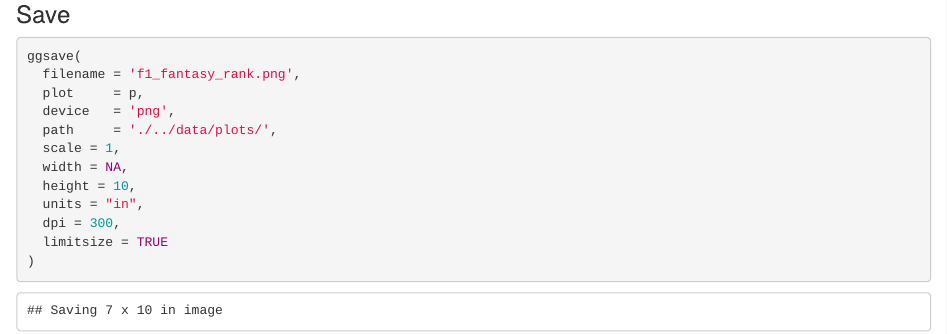
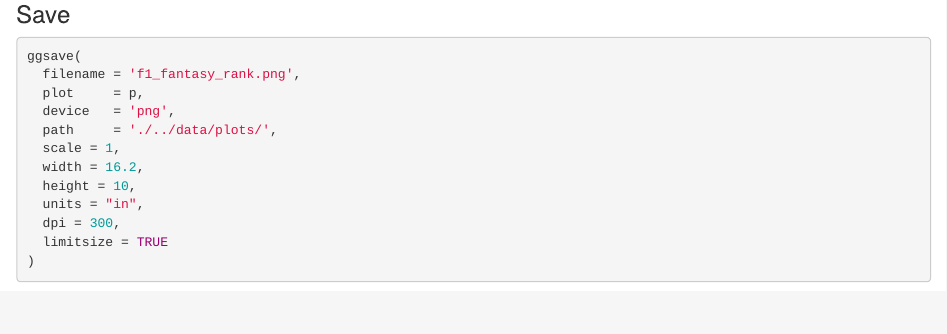
Before and after one commit to canfielder/2022-f1-fantasy, an R Markdown document (notebooks/f1_ranking_plot.Rmd): the page in a window 1100 px wide, from 5360 px down. Rendered offline with R 4.5, knitr and Pandoc, with nearby package versions; column names are cleaned by a stand-in for the janitor package.

Commit message:
Fix plot size bug.

```diff
--- a/notebooks/f1_ranking_plot.Rmd
+++ b/notebooks/f1_ranking_plot.Rmd
@@ -219,7 +218,7 @@ ggsave(
   device   = 'png',
   path     = './../data/plots/',
   scale = 1,
-  width = NA,
+  width = 16.2,
   height = 10,
   units = "in",
   dpi = 300,
```
Also changed, not shown: data/plots/f1_fantasy_rank.png, notebooks/f1_ranking_plot.html (added), notebooks/f1_ranking_plot.Rmd (1 more changed lines).
